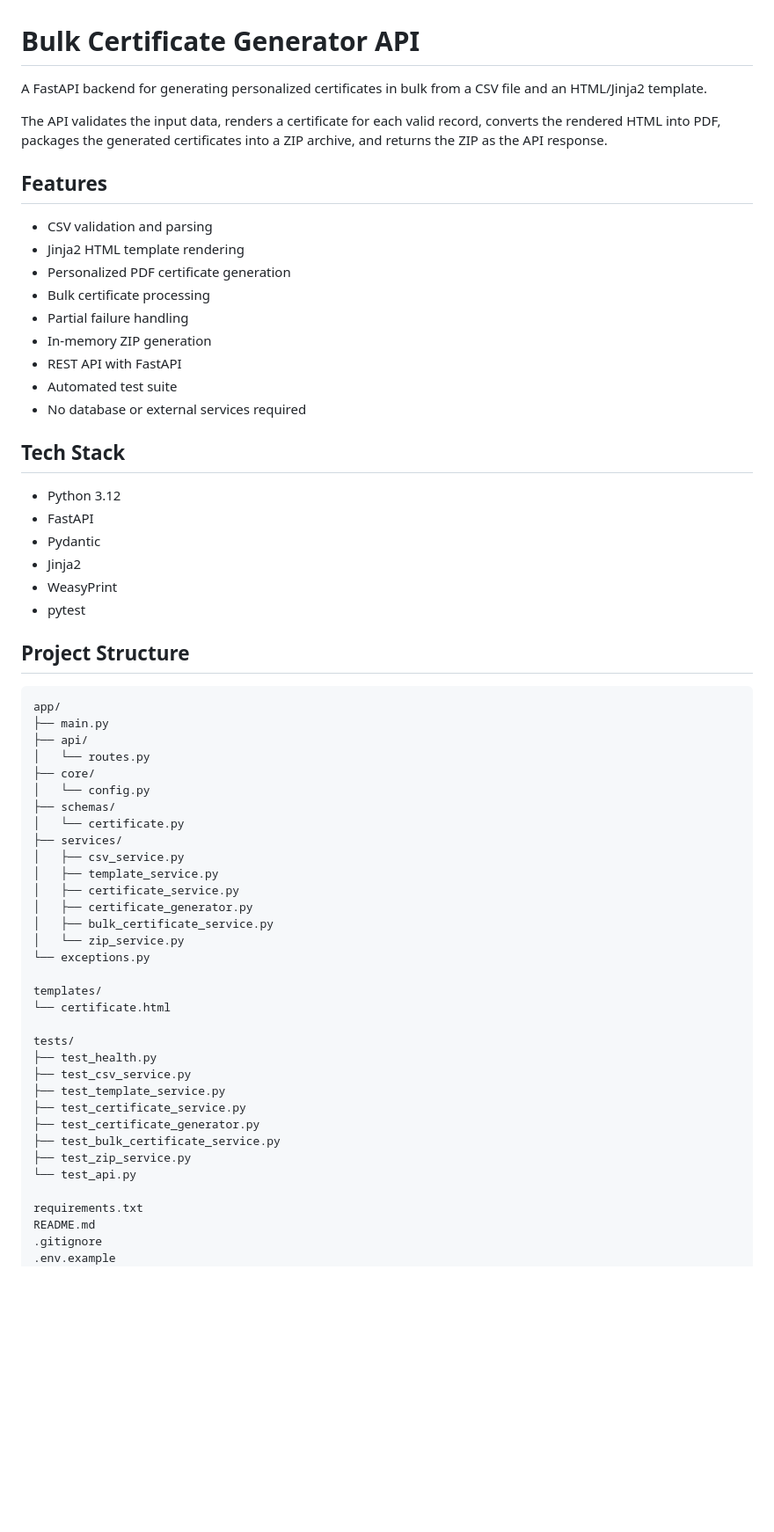
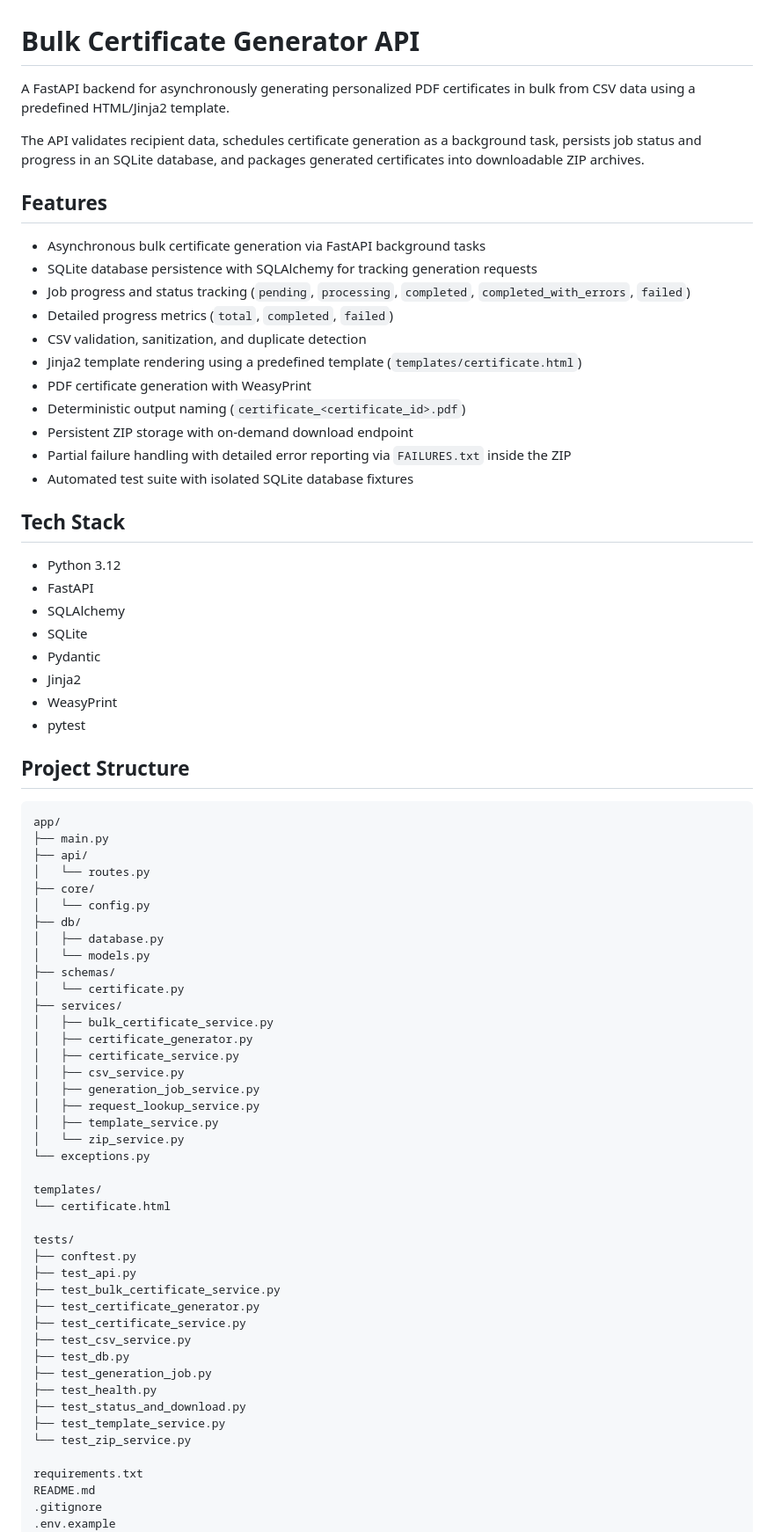
Before and after one commit to Aaryancr/bulk-certificate-generator-api, a Markdown page: README.md, the part around one of its changes. Shown at 88% size. Rendered like a GitHub page; blank space fills up the shorter version.

```diff
--- a/README.md
+++ b/README.md
@@ -1,25 +1,29 @@
 # Bulk Certificate Generator API
 
-A FastAPI backend for generating personalized certificates in bulk from a CSV file and an HTML/Jinja2 template.
+A FastAPI backend for asynchronously generating personalized PDF certificates in bulk from CSV data using a predefined HTML/Jinja2 template.
 
-The API validates the input data, renders a certificate for each valid record, converts the rendered HTML into PDF, packages the generated certificates into a ZIP archive, and returns the ZIP as the API response.
+The API validates recipient data, schedules certificate generation as a background task, persists job status and progress in an SQLite database, and packages generated certificates into downloadable ZIP archives.
 
 ## Features
 
-- CSV validation and parsing
-- Jinja2 HTML template rendering
-- Personalized PDF certificate generation
-- Bulk certificate processing
-- Partial failure handling
-- In-memory ZIP generation
-- REST API with FastAPI
-- Automated test suite
-- No database or external services required
+- Asynchronous bulk certificate generation via FastAPI background tasks
+- SQLite database persistence with SQLAlchemy for tracking generation requests
+- Job progress and status tracking (`pending`, `processing`, `completed`, `completed_with_errors`, `failed`)
+- Detailed progress metrics (`total`, `completed`, `failed`)
+- CSV validation, sanitization, and duplicate detection
+- Jinja2 template rendering using a predefined template (`templates/certificate.html`)
+- PDF certificate generation with WeasyPrint
+- Deterministic output naming (`certificate_<certificate_id>.pdf`)
+- Persistent ZIP storage with on-demand download endpoint
+- Partial failure handling with detailed error reporting via `FAILURES.txt` inside the ZIP
+- Automated test suite with isolated SQLite database fixtures
 
 ## Tech Stack
 
 - Python 3.12
 - FastAPI
+- SQLAlchemy
+- SQLite
 - Pydantic
 - Jinja2
 - WeasyPrint
@@ -34,14 +38,19 @@ app/
 │   └── routes.py
 ├── core/
 │   └── config.py
+├── db/
+│   ├── database.py
+│   └── models.py
 ├── schemas/
 │   └── certificate.py
 ├── services/
+│   ├── bulk_certificate_service.py
+│   ├── certificate_generator.py
+│   ├── certificate_service.py
 │   ├── csv_service.py
+│   ├── generation_job_service.py
+│   ├── request_lookup_service.py
 │   ├── template_service.py
-│   ├── certificate_service.py
-│   ├── certificate_generator.py
-│   ├── bulk_certificate_service.py
 │   └── zip_service.py
 └── exceptions.py
 
@@ -49,14 +58,18 @@ templates/
 └── certificate.html
 
 tests/
+├── conftest.py
+├── test_api.py
+├── test_bulk_certificate_service.py
+├── test_certificate_generator.py
+├── test_certificate_service.py
+├── test_csv_service.py
+├── test_db.py
+├── test_generation_job.py
 ├── test_health.py
-├── test_csv_service.py
+├── test_status_and_download.py
 ├── test_template_service.py
-├── test_certificate_service.py
-├── test_certificate_generator.py
-├── test_bulk_certificate_service.py
-├── test_zip_service.py
-└── test_api.py
+└── test_zip_service.py
 
 requirements.txt
 README.md
```
Also changed, not shown: other parts of README.md (+110 -109 lines).
